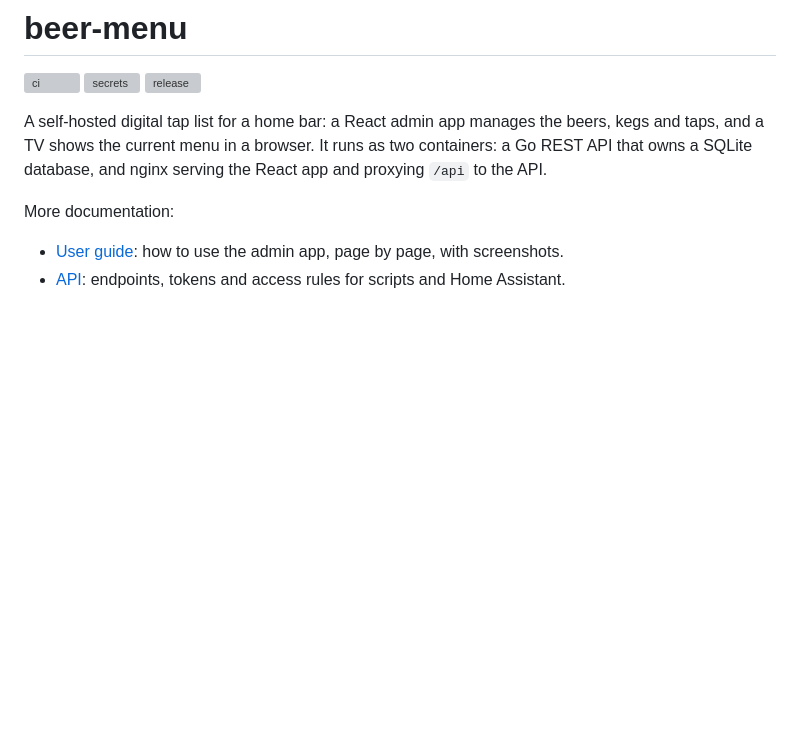
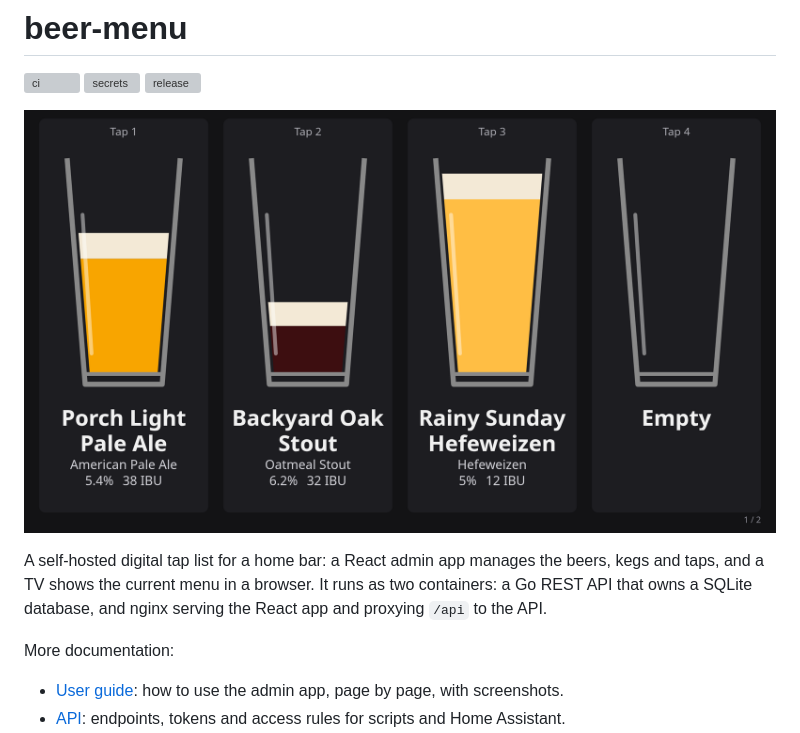
Before and after one commit to helmnet/beer-menu, a Markdown page: README.md, the part around the change. Drawn GitHub-style; pictures changed too: docs/images/tv-display.png (added); blank space fills up the shorter version; grey boxes are pictures that could not be loaded.

Commit message:
docs(readme): add a TV display screenshot under the badges (#71)
Taken from a throwaway stack seeded with guide/seed.sh sample data.

Co-authored-by: Claude Opus 5.5 <noreply@anthropic.com>

```diff
--- a/README.md
+++ b/README.md
@@ -3,6 +3,8 @@
 [![ci](https://github.com/helmnet/beer-menu/actions/workflows/ci.yml/badge.svg?branch=main)](https://github.com/helmnet/beer-menu/actions/workflows/ci.yml?query=branch%3Amain)
 [![secrets](https://github.com/helmnet/beer-menu/actions/workflows/secrets.yml/badge.svg?branch=main)](https://github.com/helmnet/beer-menu/actions/workflows/secrets.yml?query=branch%3Amain)
 [![release](https://github.com/helmnet/beer-menu/actions/workflows/release.yml/badge.svg)](https://github.com/helmnet/beer-menu/actions/workflows/release.yml)
+
+![The TV display showing four taps: three beers at different keg levels and one empty tap](docs/images/tv-display.png)
 
 A self-hosted digital tap list for a home bar: a React admin app manages the beers, kegs and
 taps, and a TV shows the current menu in a browser. It runs as two containers: a Go REST API
```
